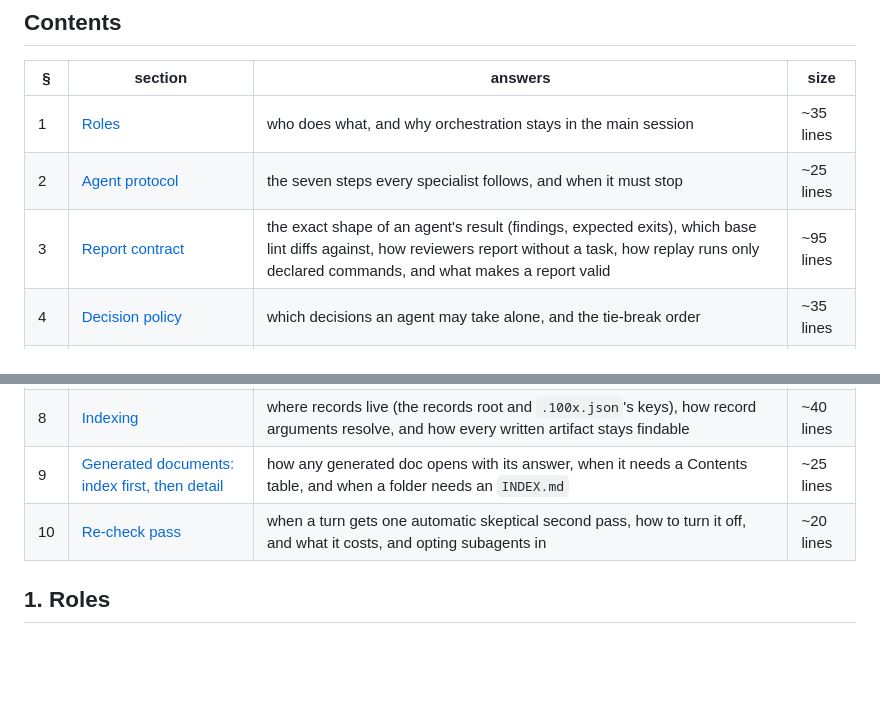
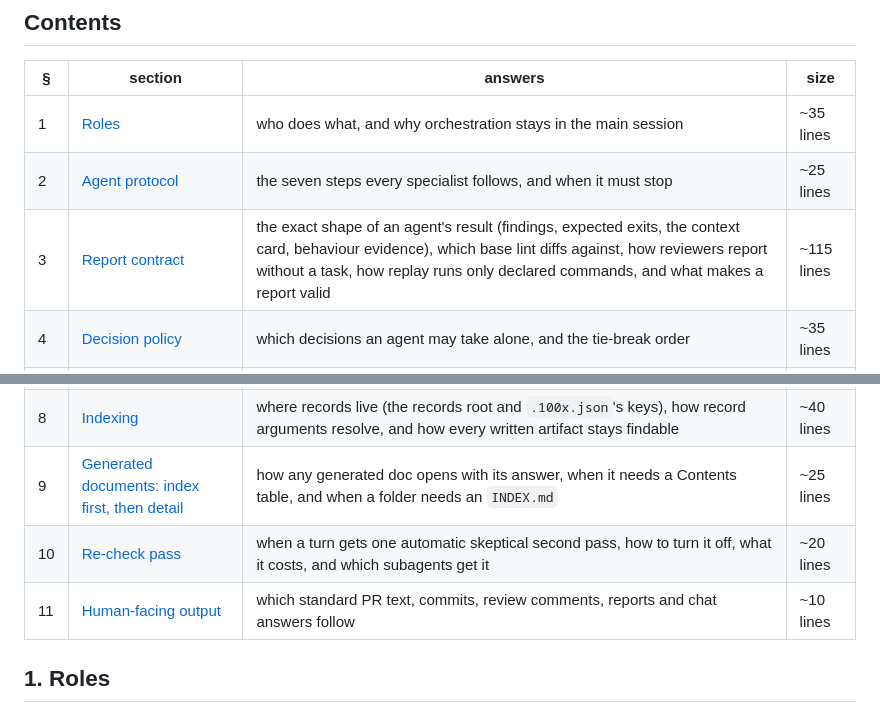
Before and after one commit to gauravprwl14/100x-engineer, a Markdown page: docs/OPERATING-MODEL.md, 2 parts joined by grey strips. Drawn GitHub-style; blank space fills up the shorter version.

```diff
--- a/docs/OPERATING-MODEL.md
+++ b/docs/OPERATING-MODEL.md
@@ -10,14 +10,15 @@ agent definition and this file disagree, this file wins.
 |---|---|---|---|
 | 1 | [Roles](#1-roles) | who does what, and why orchestration stays in the main session | ~35 lines |
 | 2 | [Agent protocol](#2-agent-protocol) | the seven steps every specialist follows, and when it must stop | ~25 lines |
-| 3 | [Report contract](#3-report-contract) | the exact shape of an agent's result (findings, expected exits), which base lint diffs against, how reviewers report without a task, how replay runs only declared commands, and what makes a report valid | ~95 lines |
+| 3 | [Report contract](#3-report-contract) | the exact shape of an agent's result (findings, expected exits, the context card, behaviour evidence), which base lint diffs against, how reviewers report without a task, how replay runs only declared commands, and what makes a report valid | ~115 lines |
 | 4 | [Decision policy](#4-decision-policy) | which decisions an agent may take alone, and the tie-break order | ~35 lines |
 | 5 | [Question policy](#5-question-policy) | when to ask the user, how many questions, in what form, and which wait for the next batch | ~20 lines |
 | 6 | [Orchestration](#6-orchestration) | the AC-<n> format and the `<feature>/AC-<n>` test tag, how a plan is stamped against an approved spec, where a feature's files live, and how a plan becomes parallel tasks without two agents colliding | ~90 lines |
 | 7 | [Verification ladder](#7-verification-ladder) | which gate proves each phase, mechanically | ~10 lines |
 | 8 | [Indexing](#8-indexing) | where records live (the records root and `.100x.json`'s keys), how record arguments resolve, and how every written artifact stays findable | ~40 lines |
 | 9 | [Generated documents: index first, then detail](#9-generated-documents-index-first-then-detail) | how any generated doc opens with its answer, when it needs a Contents table, and when a folder needs an `INDEX.md` | ~25 lines |
-| 10 | [Re-check pass](#10-re-check-pass) | when a turn gets one automatic skeptical second pass, how to turn it off, and what it costs, and opting subagents in | ~20 lines |
+| 10 | [Re-check pass](#10-re-check-pass) | when a turn gets one automatic skeptical second pass, how to turn it off, what it costs, and which subagents get it | ~20 lines |
+| 11 | [Human-facing output](#11-human-facing-output) | which standard PR text, commits, review comments, reports and chat answers follow | ~10 lines |
 
 ## 1. Roles
 
```
Also changed, not shown: other parts of docs/OPERATING-MODEL.md (+33 -9 lines).
